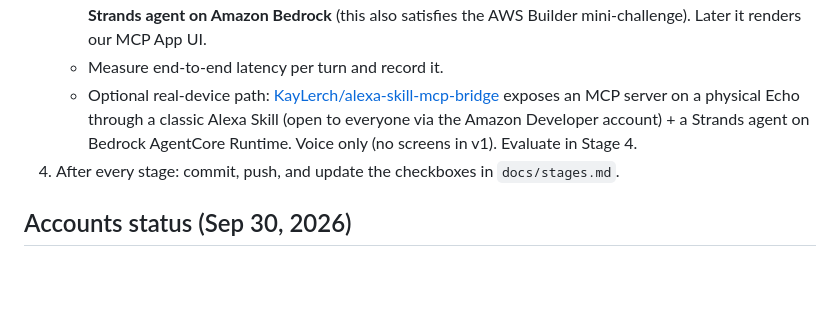
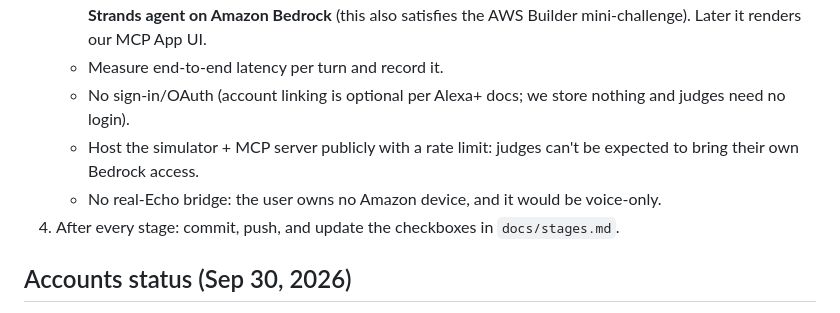
Before and after one commit to shiva-shivanibokka/unclaimed, a Markdown page: CLAUDE.md, the part around the change. Drawn GitHub-style; blank space fills up the shorter version.

```diff
--- a/CLAUDE.md
+++ b/CLAUDE.md
@@ -18,7 +18,9 @@
    - Hello MCP server in `mcp-server/` (TypeScript, Streamable HTTP, MCP 2025-11-25), still built to Alexa+'s published requirements (so it's ready for real Alexa+).
    - Hello version of our **Alexa+ simulator** in `simulator/`: a web page with an Echo Show–style frame, push-to-talk voice (browser speech-to-text + text-to-speech), and an MCP client whose "brain" is a **Strands agent on Amazon Bedrock** (this also satisfies the AWS Builder mini-challenge). Later it renders our MCP App UI.
    - Measure end-to-end latency per turn and record it.
-   - Optional real-device path: [KayLerch/alexa-skill-mcp-bridge](https://github.com/KayLerch/alexa-skill-mcp-bridge) exposes an MCP server on a physical Echo through a classic Alexa Skill (open to everyone via the Amazon Developer account) + a Strands agent on Bedrock AgentCore Runtime. Voice only (no screens in v1). Evaluate in Stage 4.
+   - No sign-in/OAuth (account linking is optional per Alexa+ docs; we store nothing and judges need no login).
+   - Host the simulator + MCP server publicly with a rate limit: judges can't be expected to bring their own Bedrock access.
+   - No real-Echo bridge: the user owns no Amazon device, and it would be voice-only.
 4. After every stage: commit, push, and update the checkboxes in `docs/stages.md`.
 
 ## Accounts status (Sep 30, 2026)
```
Also changed, not shown: docs/stages.md (+13 -5 lines).
